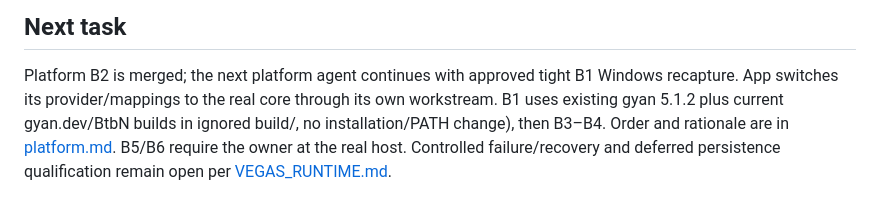
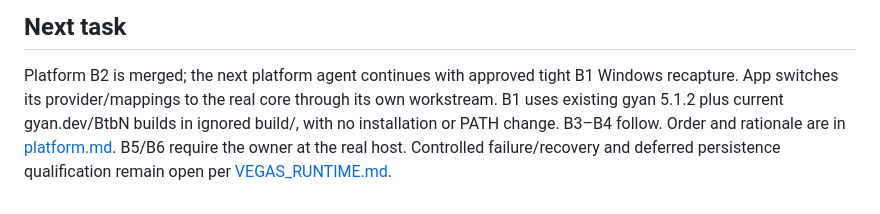
Before and after one commit to Kidsnd274/vegas-encoder, a Markdown page: docs/STATUS.md, the part around the change. Rendered like a GitHub page.

Commit message:
Clarify next platform milestone wording

```diff
--- a/docs/STATUS.md
+++ b/docs/STATUS.md
@@ -248,9 +248,8 @@ VEGAS test ran**. Gate state is unchanged. See the
 
 Platform B2 is merged; the next platform agent continues with approved tight B1
 Windows recapture. App switches its provider/mappings to the real core through its
-own workstream. B1 uses existing gyan
-5.1.2 plus current gyan.dev/BtbN builds in ignored build/, no installation/PATH change),
-then B3–B4. Order and rationale are in
+own workstream. B1 uses existing gyan 5.1.2 plus current gyan.dev/BtbN builds in
+ignored build/, with no installation or PATH change. B3–B4 follow. Order and rationale are in
 [platform.md](product/workstreams/platform.md).
 B5/B6 require the owner at the real host. Controlled failure/recovery and deferred
 persistence qualification remain open per [VEGAS_RUNTIME.md](VEGAS_RUNTIME.md).
```
